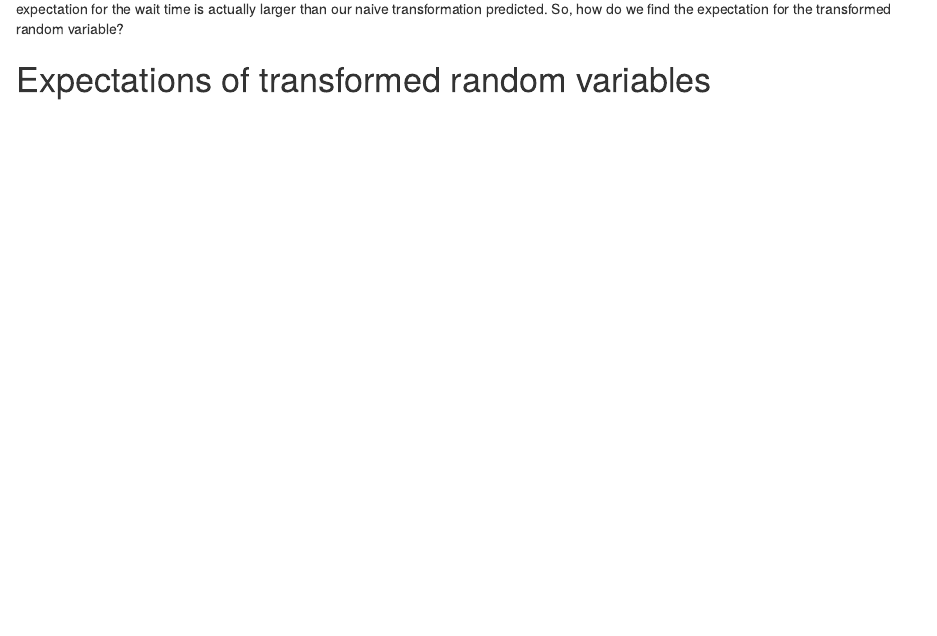
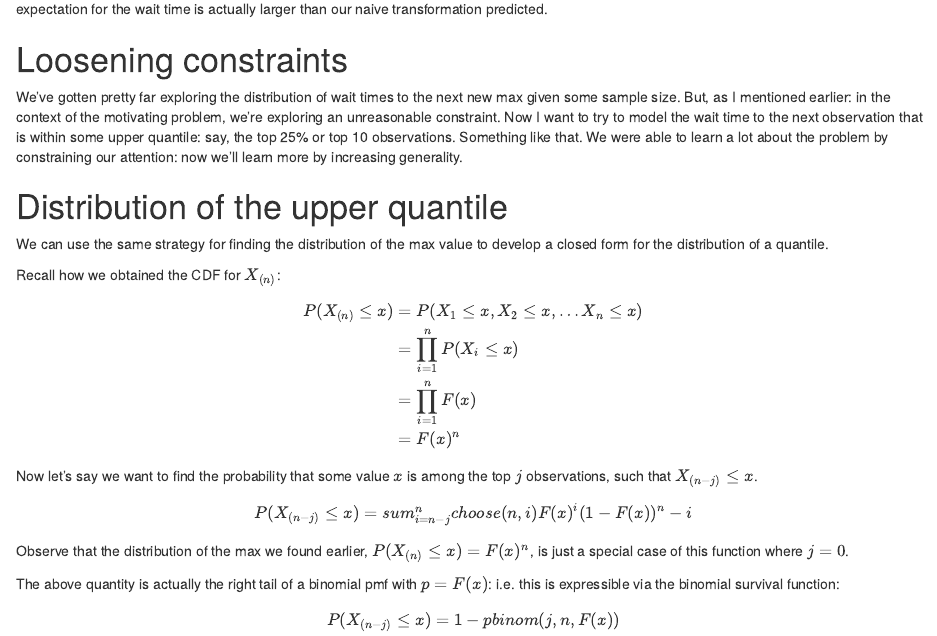
Before and after one commit to dmarx/statisticalArgumentForSettling, an R Markdown document (simple_article.Rmd): the page in a window 1100 px wide, from 10950 px down. Rendered offline with R 4.5, knitr and Pandoc, with nearby package versions; code that draws random numbers runs with fixed seeds of ours; some code elsewhere in the file could not run offline.

Commit message:
Began working through constraint loosening to quantiles

````diff
--- a/simple_article.Rmd
+++ b/simple_article.Rmd
@@ -335,4 +335,37 @@ lines(N, 1/(1-pnorm(CI_true[2,])))
 lines(N, 1/(1-pnorm(CI_true[3,])), col='red')
 ```
 
-Our analytic estimates for the quantiles align very well with the results of the simulation. But, as warned by Jensen's inequality, the simulated expectation for the wait time is actually larger than our naive transformation predicted. So, how do we find the expectation for the transformed random variable?
+Our analytic estimates for the quantiles align very well with the results of the simulation. But, as warned by Jensen's inequality, the simulated expectation for the wait time is actually larger than our naive transformation predicted.
+
+# Loosening constraints
+
+We've gotten pretty far exploring the distribution of wait times to the next new max given some sample size. But, as I mentioned earlier: in the context of the motivating problem, we're exploring an unreasonable constraint. Now I want to try to model the wait time to the next observation that is within some upper quantile: say, the top 25% or top 10 observations. Something like that. We were able to learn a lot about the problem by constraining our attention: now we'll learn more by increasing generality.
+
+# Distribution of the upper quantile
+
+We can use the same strategy for finding the distribution of the max value to develop a closed form for the distribution of a quantile.
+
+Recall how we obtained the CDF for $X_{(n)}$:
+
+$$
+\begin{align}
+  P(X_{(n)} \le x) &= P(X_1 \le x, X_2 \le x, \ldots X_n \le x) \\
+                   &= \prod_{i=1}^n P(X_i \le x) \\
+                   &= \prod_{i=1}^n F(x) \\
+                   &= F(x)^n
+\end{align}
+$$
+
+Now let's say we want to find the probability that some value $x$ is among the top $j$ observations, such that $X_{(n-j)} \le x$.
+
+$$
+\begin{align}
+  P(X_{(n-j)} \le x) &= sum_{i=n-j}^n choose(n,i) F(x)^i (1-F(x))^n-i
+\end{align}
+$$
+
+Observe that the distribution of the max we found earlier, $P(X_{(n)} \le x) = F(x)^n$, is just a special case of this function where $j=0$.
+
+The above quantity is actually the right tail of a binomial pmf with $p=F(x)$: i.e. this is expressible via the binomial survival function:
+
+$$P(X_{(n-j)} \le x) = 1-pbinom(j, n, F(x))$$
````
Also changed, not shown: simple_article.Rmd (6 more changed lines).
